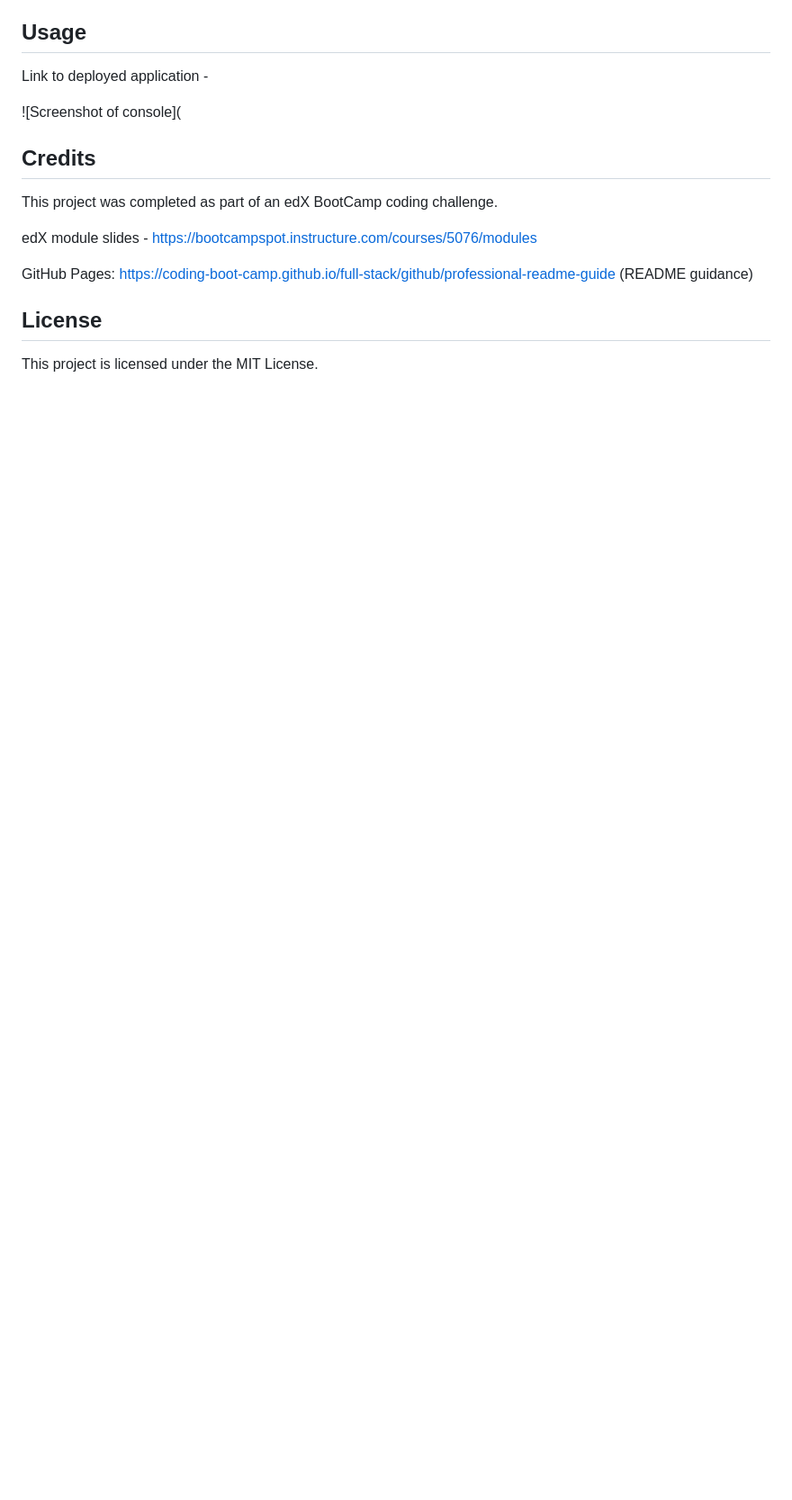
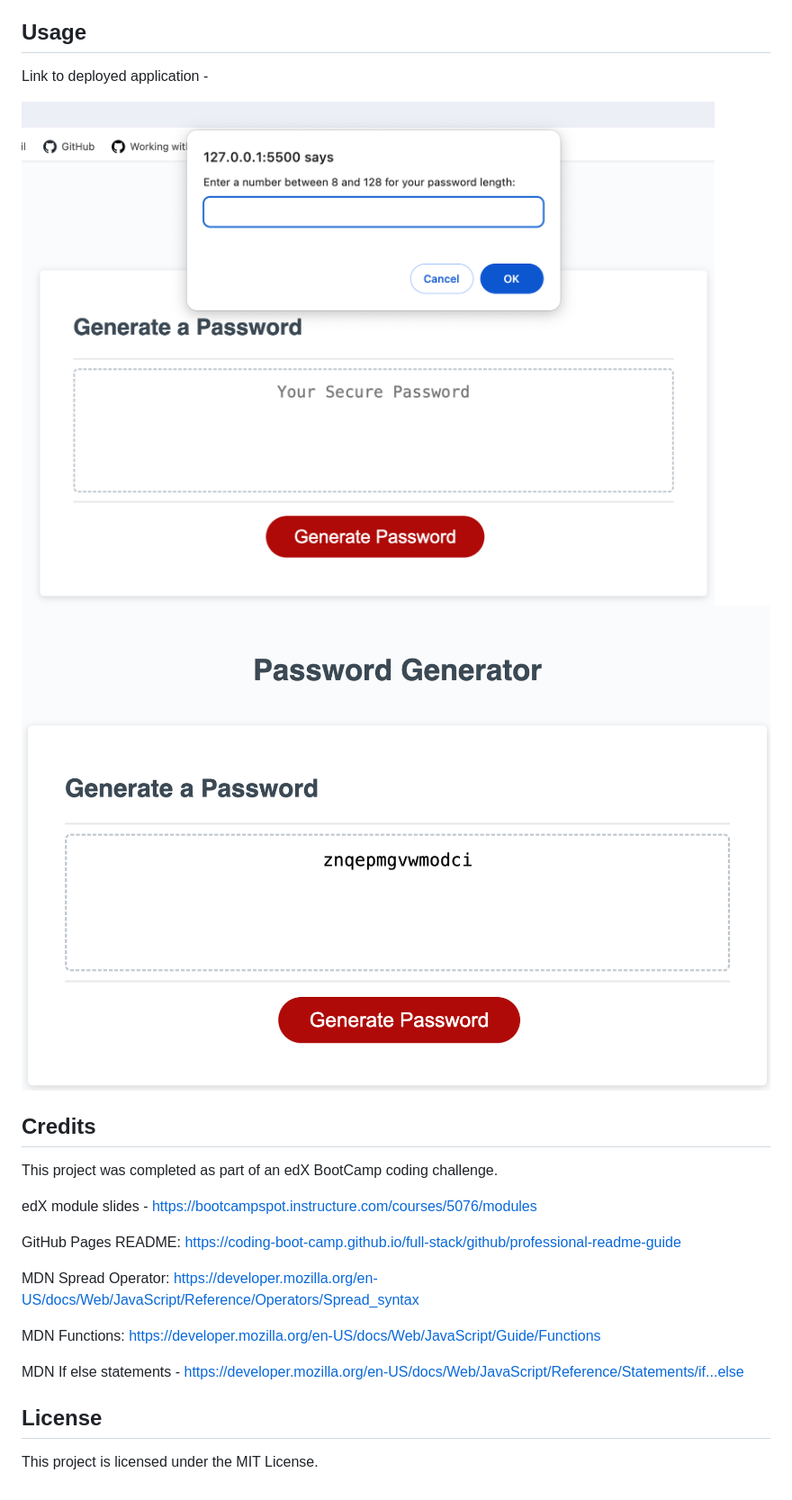
Before and after one commit to jakewshenry/password-generator, a Markdown page: README.md, the part around the change. Shown: that part at 90% size. Drawn GitHub-style; pictures changed too: assets/images/SS1.png (added), assets/images/SS2.png (added); blank space fills up the shorter version.

Commit message:
Added screenshots to README

```diff
--- a/README.md
+++ b/README.md
@@ -36,7 +36,8 @@ SO THAT I can ensure users of my applications have the option to improve their o
 
 Link to deployed application -
 
- ![Screenshot of console](
+ ![Screenshot of console](./assets/images/SS1.png)
+ ![Screenshot of console 2](./assets/images/SS2.png)
 
 ## Credits
 
@@ -44,7 +45,14 @@ This project was completed as part of an edX BootCamp coding challenge.
 
 edX module slides - https://bootcampspot.instructure.com/courses/5076/modules
 
-GitHub Pages: https://coding-boot-camp.github.io/full-stack/github/professional-readme-guide (README guidance)
+GitHub Pages README: https://coding-boot-camp.github.io/full-stack/github/professional-readme-guide
+
+MDN Spread Operator: https://developer.mozilla.org/en-US/docs/Web/JavaScript/Reference/Operators/Spread_syntax
+
+MDN Functions: https://developer.mozilla.org/en-US/docs/Web/JavaScript/Guide/Functions
+
+MDN If else statements - https://developer.mozilla.org/en-US/docs/Web/JavaScript/Reference/Statements/if...else
+
 
 ## License
 
```
Also changed, not shown: 1 other file.
